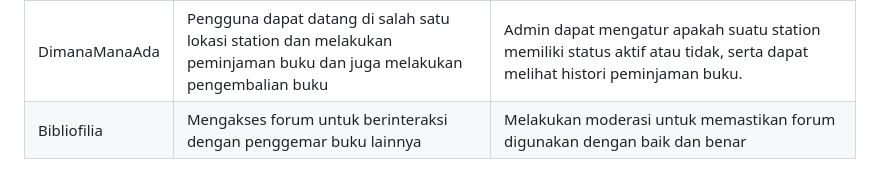
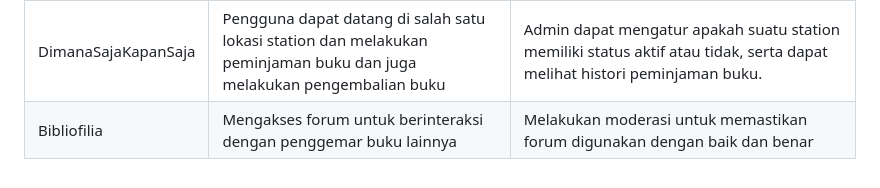
Before and after one commit to LiteraLink/LiteraLink, a Markdown page: README.md, the part around the change. Drawn GitHub-style.

```diff
--- a/README.md
+++ b/README.md
@@ -86,7 +86,7 @@ Dengan semua manfaat ini, LiteraLink dapat menjadi alat yang efektif dalam memer
         <td>Admin dapat mengatur venue mana sajakah yang telah menjalin kerja sama dengan Literalink, baik itu menambahkan venua maupun mengurangi venue</td>
       </tr>
       <tr>
-        <td>DimanaManaAda</td>
+        <td>DimanaSajaKapanSaja</td>
         <td>Pengguna dapat datang di salah satu lokasi station dan melakukan peminjaman buku dan juga melakukan pengembalian buku</td>
         <td>Admin dapat mengatur apakah suatu station memiliki status aktif atau tidak, serta dapat melihat histori peminjaman buku.</td>
       </tr>
```
